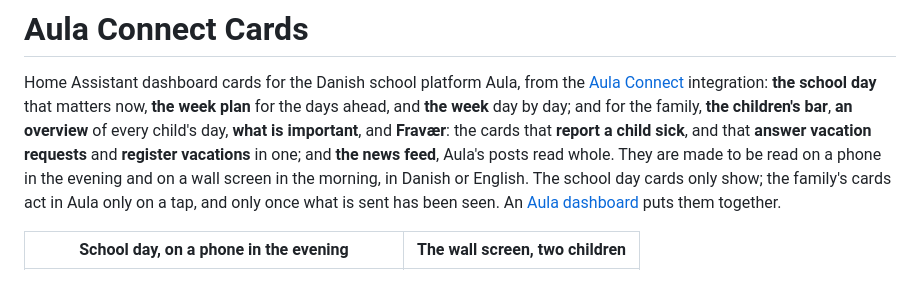
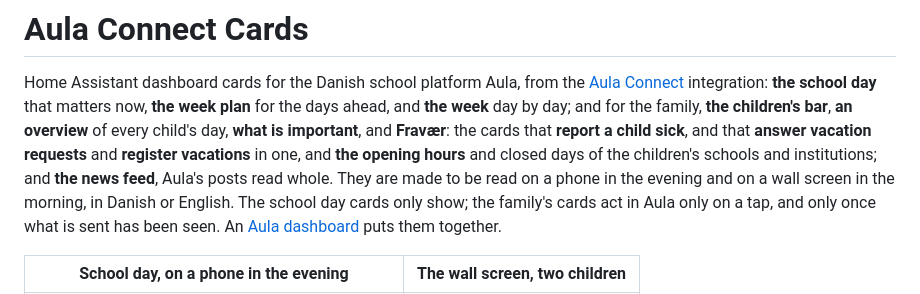
Before and after one commit to HairingX/ha_aula_connect_card, a Markdown page: README.md, the part around one of its changes. GitHub-like rendering.

```diff
--- a/README.md
+++ b/README.md
@@ -5,7 +5,8 @@ Home Assistant dashboard cards for the Danish school platform Aula, from the
 matters now, **the week plan** for the days ahead, and **the week** day by day; and for the family,
 **the children's bar**, **an overview** of every child's day, **what is important**, and
 **Fravær**: the cards that **report a child sick**, and that **answer vacation requests** and
-**register vacations** in one; and **the news feed**, Aula's posts read whole. They are
+**register vacations** in one, and **the opening hours** and closed days of the children's schools
+and institutions; and **the news feed**, Aula's posts read whole. They are
 made to be read on a phone in the evening and on a wall screen in the morning, in Danish or
 English. The school day cards only show; the family's cards act in Aula only on a tap, and only
 once what is sent has been seen. An [Aula dashboard](#dashboard) puts them together.
```
Also changed, not shown: other parts of README.md (+18 -4 lines), CLAUDE.md (+7 -2 lines), docs/hours-thu-1000-380-light-blue-da-2child.png (added), 16 other files.
